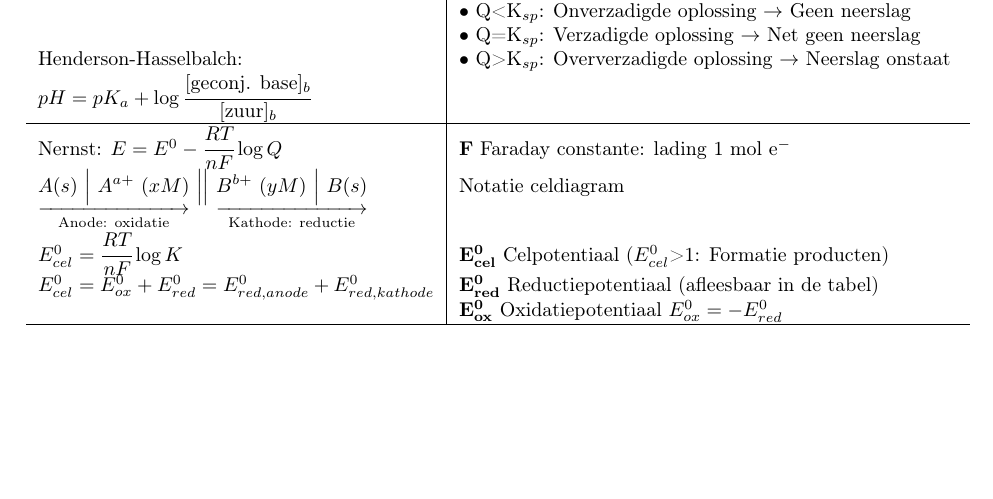
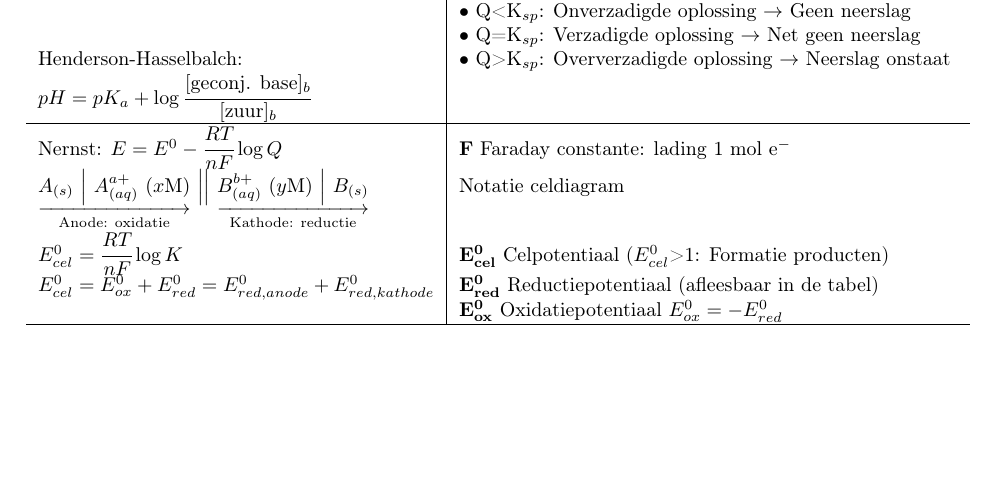
Before and after one commit to TimoNotThy/Chemie-formularium, a LaTeX document (formularium.tex): part of page 2 of 2, cut so that both start at the same text. The pictures show the PDF file formularium.pdf that the author committed with the source.

Commit message:
beter celdiagram

```diff
--- a/formularium.tex
+++ b/formularium.tex
@@ -199,9 +199,9 @@
 			\hline
 			\text{Nernst: } E=E^0 - \cfrac{RT}{nF} \log Q
 			& \varitem{F}{Faraday constante: lading 1 mol e$^-$} \\
-			\underset{\text{Anode: oxidatie}}   {\underrightarrow{A(s)\ \Big|\ A^{a+}\ (xM)}}
+			\underset{\text{Anode: oxidatie}}   {\underrightarrow{A_{(s)}\ \Big|\ A^{a+}_{(aq)}\ (x\text{M})}}
 			\ \Big|\Big|\
-			\underset{\text{Kathode: reductie}} {\underrightarrow{B^{b+}\ (yM)\ \Big|\ B(s)}}
+			\underset{\text{Kathode: reductie}} {\underrightarrow{B^{b+}_{(aq)}\ (y\text{M})\ \Big|\ B_{(s)}}}
 			& Notatie celdiagram\\
 			E^0_{cel}=\cfrac{RT}{nF} \log K
 			& \varitem{E^0_{cel}}{Celpotentiaal ($E^0_{cel}$>1: Formatie producten)} \\
```
Also changed, not shown: formularium.pdf.
